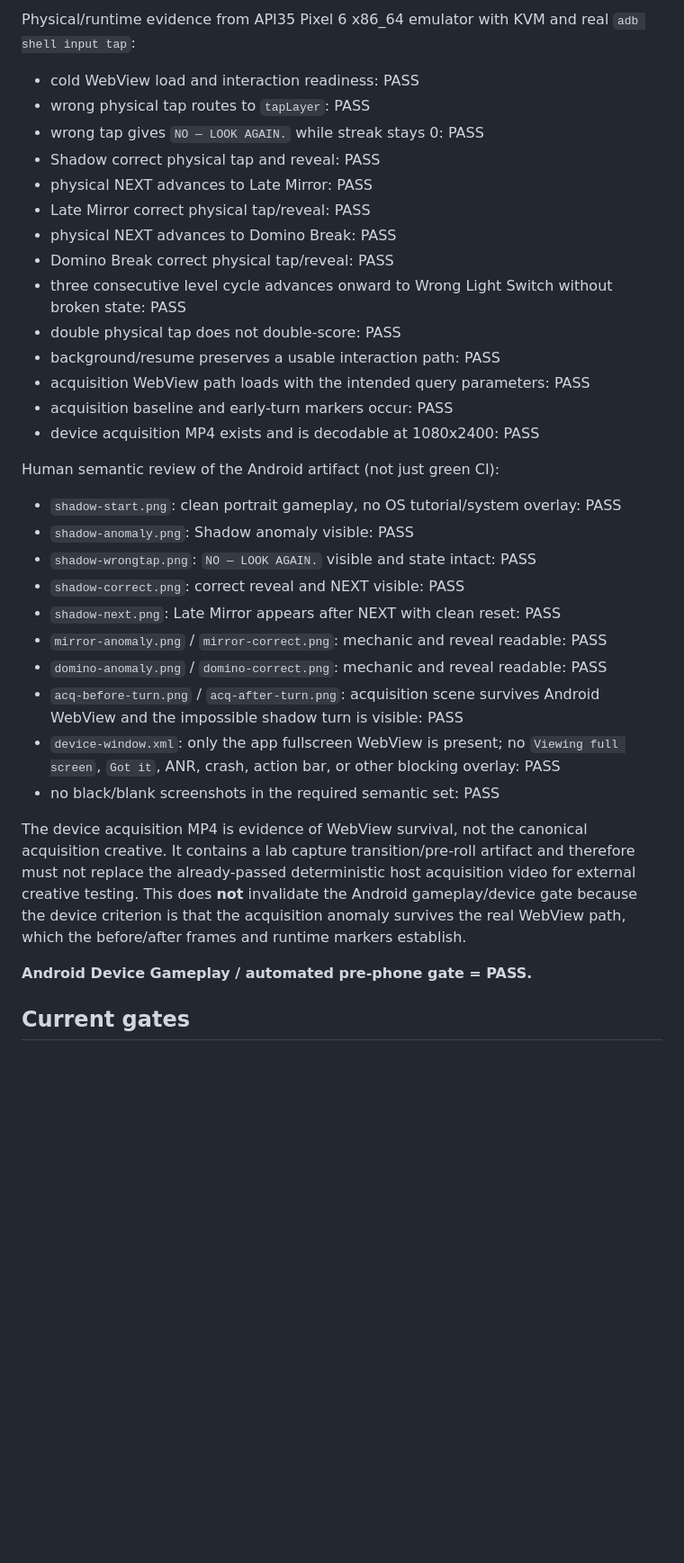
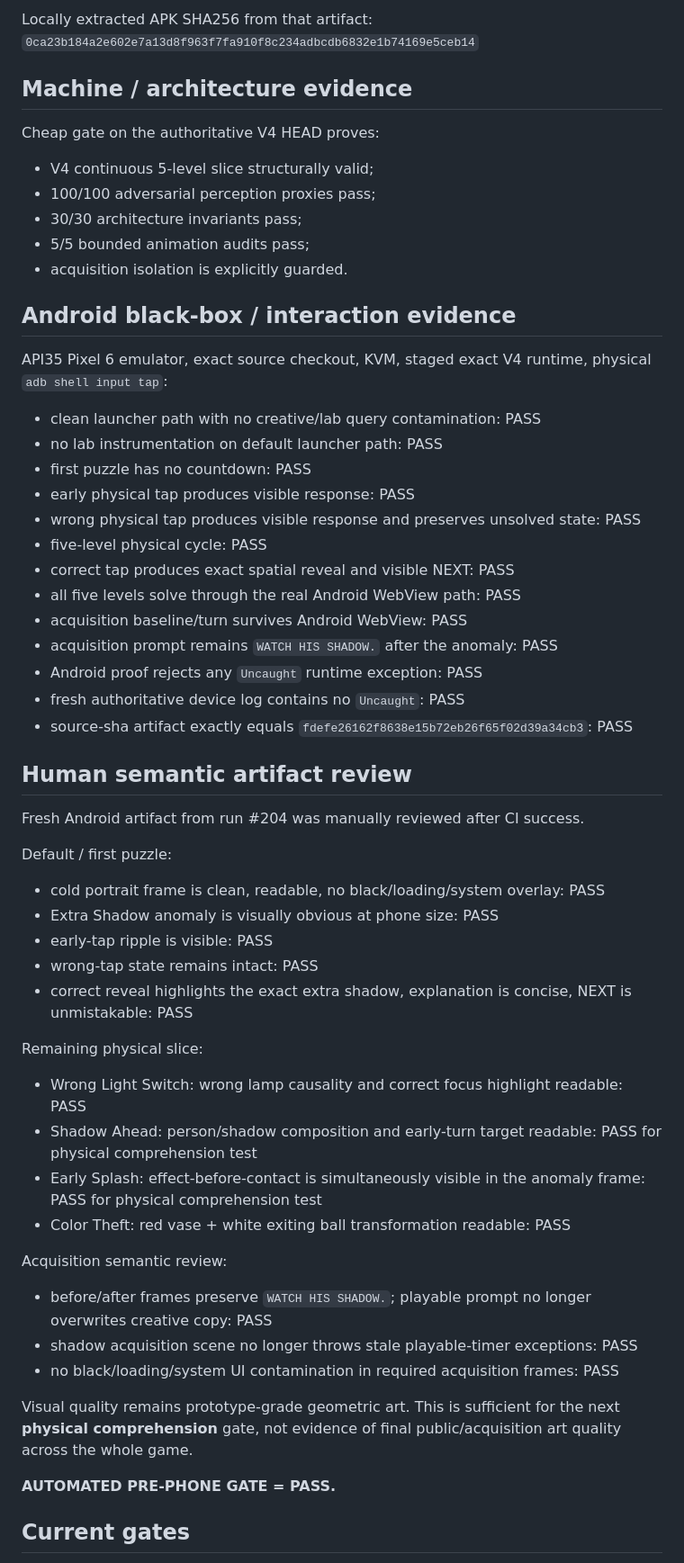
Before and after one commit to pixelpicture/something-is-strange, a Markdown page: PROJECT_STATE.md, the part around one of its changes. Shown at 90% size. GitHub-like rendering; blank space fills up the shorter version.

```diff
--- a/PROJECT_STATE.md
+++ b/PROJECT_STATE.md
@@ -62,34 +58,54 @@ Android artifact:
 
-Physical/runtime evidence from API35 Pixel 6 x86_64 emulator with KVM and real `adb shell input tap`:
-- cold WebView load and interaction readiness: PASS
-- wrong physical tap routes to `tapLayer`: PASS
-- wrong tap gives `NO — LOOK AGAIN.` while streak stays 0: PASS
-- Shadow correct physical tap and reveal: PASS
-- physical NEXT advances to Late Mirror: PASS
-- Late Mirror correct physical tap/reveal: PASS
-- physical NEXT advances to Domino Break: PASS
-- Domino Break correct physical tap/reveal: PASS
-- three consecutive level cycle advances onward to Wrong Light Switch without broken state: PASS
-- double physical tap does not double-score: PASS
-- background/resume preserves a usable interaction path: PASS
-- acquisition WebView path loads with the intended query parameters: PASS
-- acquisition baseline and early-turn markers occur: PASS
-- device acquisition MP4 exists and is decodable at 1080x2400: PASS
+Locally extracted APK SHA256 from that artifact:
+`0ca23b184a2e602e7a13d8f963f7fa910f8c234adbcdb6832e1b74169e5ceb14`
 
-Human semantic review of the Android artifact (not just green CI):
-- `shadow-start.png`: clean portrait gameplay, no OS tutorial/system overlay: PASS
-- `shadow-anomaly.png`: Shadow anomaly visible: PASS
-- `shadow-wrongtap.png`: `NO — LOOK AGAIN.` visible and state intact: PASS
-- `shadow-correct.png`: correct reveal and NEXT visible: PASS
-- `shadow-next.png`: Late Mirror appears after NEXT with clean reset: PASS
-- `mirror-anomaly.png` / `mirror-correct.png`: mechanic and reveal readable: PASS
-- `domino-anomaly.png` / `domino-correct.png`: mechanic and reveal readable: PASS
-- `acq-before-turn.png` / `acq-after-turn.png`: acquisition scene survives Android WebView and the impossible shadow turn is visible: PASS
-- `device-window.xml`: only the app fullscreen WebView is present; no `Viewing full screen`, `Got it`, ANR, crash, action bar, or other blocking overlay: PASS
-- no black/blank screenshots in the required semantic set: PASS
+## Machine / architecture evidence
+Cheap gate on the authoritative V4 HEAD proves:
+- V4 continuous 5-level slice structurally valid;
+- 100/100 adversarial perception proxies pass;
+- 30/30 architecture invariants pass;
+- 5/5 bounded animation audits pass;
+- acquisition isolation is explicitly guarded.
 
-The device acquisition MP4 is evidence of WebView survival, not the canonical acquisition creative. It contains a lab capture transition/pre-roll artifact and therefore must not replace the already-passed deterministic host acquisition video for external creative testing. This does **not** invalidate the Android gameplay/device gate because the device criterion is that the acquisition anomaly survives the real WebView path, which the before/after frames and runtime markers establish.
+## Android black-box / interaction evidence
+API35 Pixel 6 emulator, exact source checkout, KVM, staged exact V4 runtime, physical `adb shell input tap`:
+- clean launcher path with no creative/lab query contamination: PASS
+- no lab instrumentation on default launcher path: PASS
+- first puzzle has no countdown: PASS
+- early physical tap produces visible response: PASS
+- wrong physical tap produces visible response and preserves unsolved state: PASS
+- five-level physical cycle: PASS
+- correct tap produces exact spatial reveal and visible NEXT: PASS
+- all five levels solve through the real Android WebView path: PASS
+- acquisition baseline/turn survives Android WebView: PASS
+- acquisition prompt remains `WATCH HIS SHADOW.` after the anomaly: PASS
+- Android proof rejects any `Uncaught` runtime exception: PASS
+- fresh authoritative device log contains no `Uncaught`: PASS
+- source-sha artifact exactly equals `fdefe26162f8638e15b72eb26f65f02d39a34cb3`: PASS
 
-**Android Device Gameplay / automated pre-phone gate = PASS.**
+## Human semantic artifact review
+Fresh Android artifact from run #204 was manually reviewed after CI success.
+
+Default / first puzzle:
+- cold portrait frame is clean, readable, no black/loading/system overlay: PASS
+- Extra Shadow anomaly is visually obvious at phone size: PASS
+- early-tap ripple is visible: PASS
+- wrong-tap state remains intact: PASS
+- correct reveal highlights the exact extra shadow, explanation is concise, NEXT is unmistakable: PASS
+
+Remaining physical slice:
+- Wrong Light Switch: wrong lamp causality and correct focus highlight readable: PASS
+- Shadow Ahead: person/shadow composition and early-turn target readable: PASS for physical comprehension test
+- Early Splash: effect-before-contact is simultaneously visible in the anomaly frame: PASS for physical comprehension test
+- Color Theft: red vase + white exiting ball transformation readable: PASS
+
+Acquisition semantic review:
+- before/after frames preserve `WATCH HIS SHADOW.`; playable prompt no longer overwrites creative copy: PASS
+- shadow acquisition scene no longer throws stale playable-timer exceptions: PASS
+- no black/loading/system UI contamination in required acquisition frames: PASS
+
+Visual quality remains prototype-grade geometric art. This is sufficient for the next **physical comprehension** gate, not evidence of final public/acquisition art quality across the whole game.
+
+**AUTOMATED PRE-PHONE GATE = PASS.**
 
 ## Current gates
```
Also changed, not shown: other parts of PROJECT_STATE.md (+63 -55 lines).
